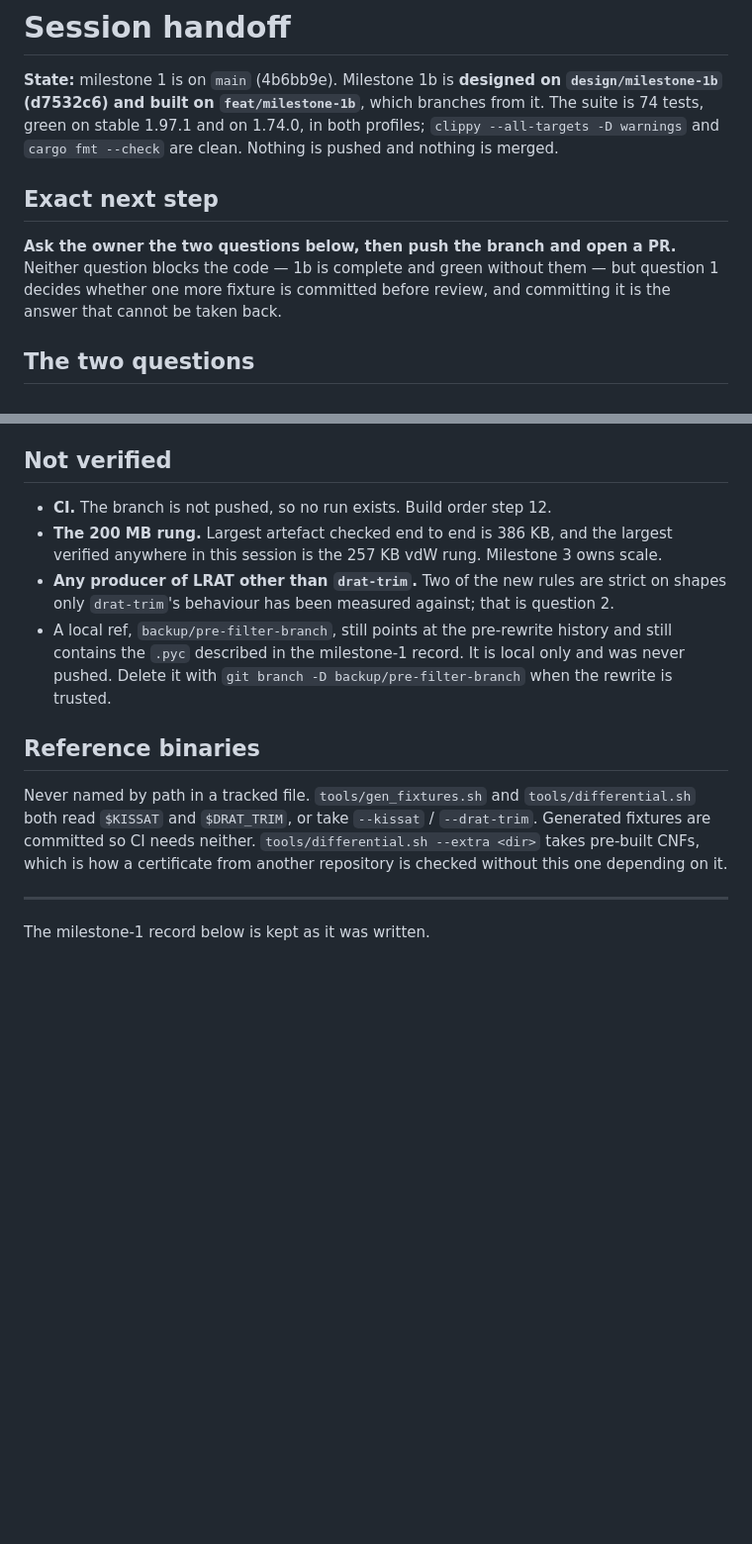
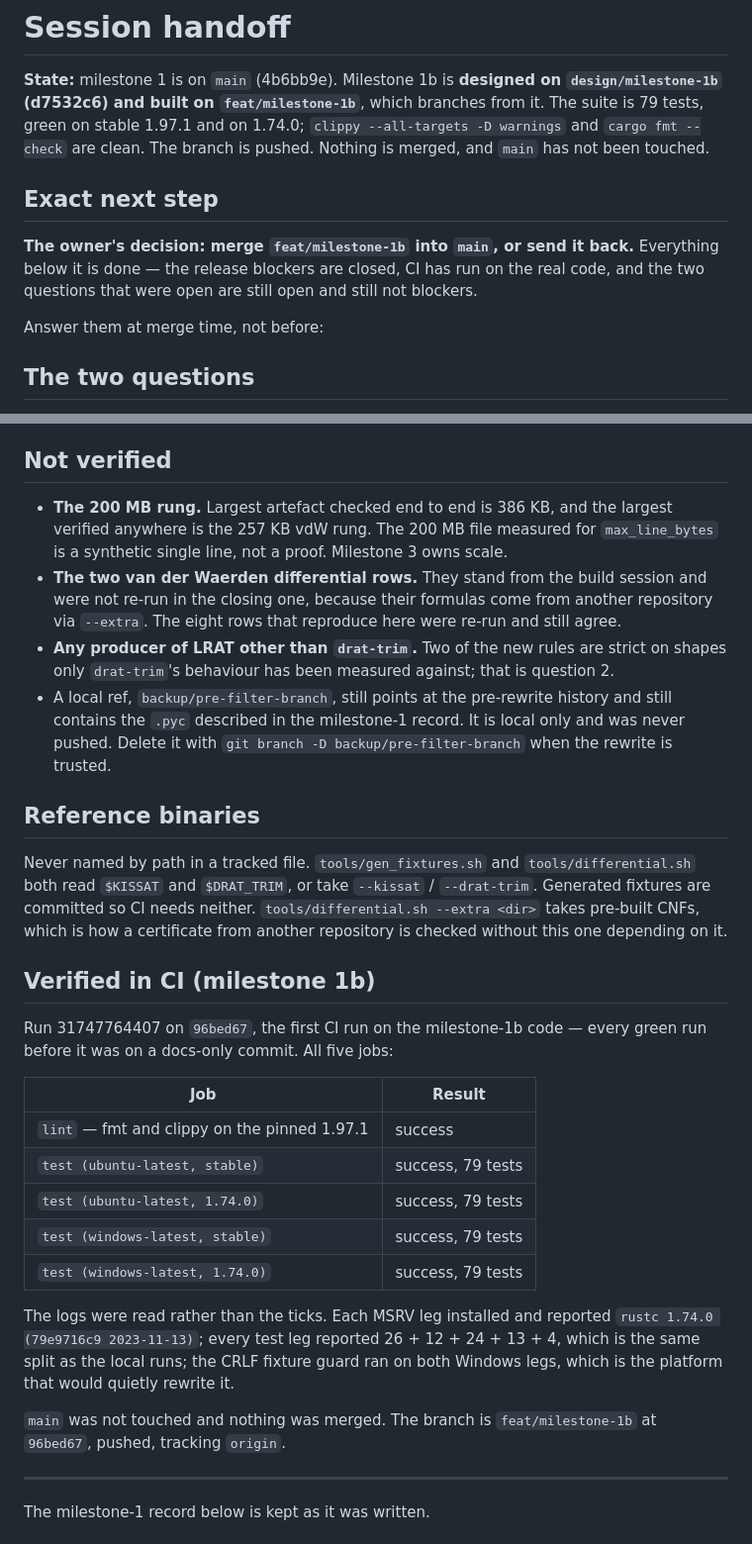
Before and after one commit to Leo-Y-Zhang/Refute, a Markdown page: SESSION_HANDOFF.md, 2 parts joined by grey strips. Shown at 99% size. GitHub-like rendering; blank space fills up the shorter version.

```diff
--- a/SESSION_HANDOFF.md
+++ b/SESSION_HANDOFF.md
@@ -2,16 +2,18 @@
 
 **State:** milestone 1 is on `main` (4b6bb9e). Milestone 1b is **designed on
 `design/milestone-1b` (d7532c6) and built on `feat/milestone-1b`**, which
-branches from it. The suite is 74 tests, green on stable 1.97.1 and on 1.74.0,
-in both profiles; `clippy --all-targets -D warnings` and `cargo fmt --check` are
-clean. Nothing is pushed and nothing is merged.
+branches from it. The suite is 79 tests, green on stable 1.97.1 and on 1.74.0;
+`clippy --all-targets -D warnings` and `cargo fmt --check` are clean. The
+branch is pushed. Nothing is merged, and `main` has not been touched.
 
 ## Exact next step
 
-**Ask the owner the two questions below, then push the branch and open a PR.**
-Neither question blocks the code — 1b is complete and green without them — but
-question 1 decides whether one more fixture is committed before review, and
-committing it is the answer that cannot be taken back.
+**The owner's decision: merge `feat/milestone-1b` into `main`, or send it
+back.** Everything below it is done — the release blockers are closed, CI has
+run on the real code, and the two questions that were open are still open and
+still not blockers.
+
+Answer them at merge time, not before:
 
 ## The two questions
 
@@ -122,10 +179,14 @@ c44bca4's message with their real output.
 
 ## Not verified
 
-- **CI.** The branch is not pushed, so no run exists. Build order step 12.
 - **The 200 MB rung.** Largest artefact checked end to end is 386 KB, and the
-  largest verified anywhere in this session is the 257 KB vdW rung. Milestone 3
+  largest verified anywhere is the 257 KB vdW rung. The 200 MB file measured
+  for `max_line_bytes` is a synthetic single line, not a proof. Milestone 3
   owns scale.
+- **The two van der Waerden differential rows.** They stand from the build
+  session and were not re-run in the closing one, because their formulas come
+  from another repository via `--extra`. The eight rows that reproduce here
+  were re-run and still agree.
 - **Any producer of LRAT other than `drat-trim`.** Two of the new rules are
   strict on shapes only `drat-trim`'s behaviour has been measured against; that
   is question 2.
@@ -142,6 +203,27 @@ Never named by path in a tracked file. `tools/gen_fixtures.sh` and
 neither. `tools/differential.sh --extra <dir>` takes pre-built CNFs, which is
 how a certificate from another repository is checked without this one depending
 on it.
+
+## Verified in CI (milestone 1b)
+
+Run 31747764407 on `96bed67`, the first CI run on the milestone-1b code —
+every green run before it was on a docs-only commit. All five jobs:
+
+| Job | Result |
+|---|---|
+| `lint` — fmt and clippy on the pinned 1.97.1 | success |
+| `test (ubuntu-latest, stable)` | success, 79 tests |
+| `test (ubuntu-latest, 1.74.0)` | success, 79 tests |
+| `test (windows-latest, stable)` | success, 79 tests |
+| `test (windows-latest, 1.74.0)` | success, 79 tests |
+
+The logs were read rather than the ticks. Each MSRV leg installed and reported
+`rustc 1.74.0 (79e9716c9 2023-11-13)`; every test leg reported 26 + 12 + 24 +
+13 + 4, which is the same split as the local runs; the CRLF fixture guard ran
+on both Windows legs, which is the platform that would quietly rewrite it.
+
+`main` was not touched and nothing was merged. The branch is
+`feat/milestone-1b` at `96bed67`, pushed, tracking `origin`.
 
 ---
 
```
Also changed, not shown: other parts of SESSION_HANDOFF.md (+62 -7 lines).
